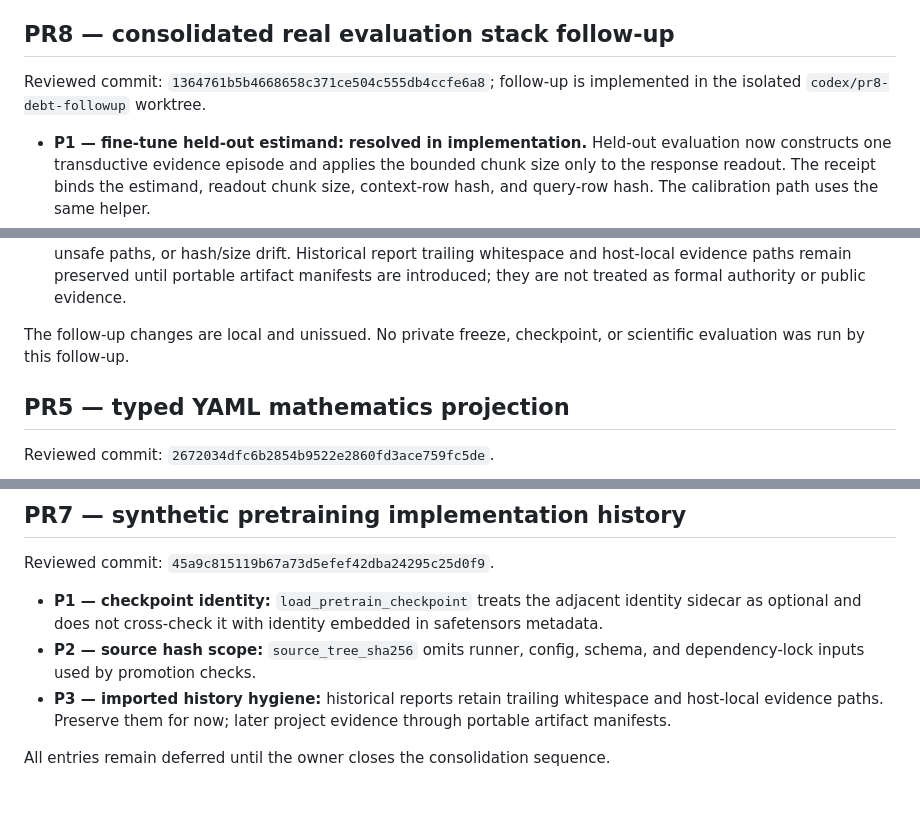
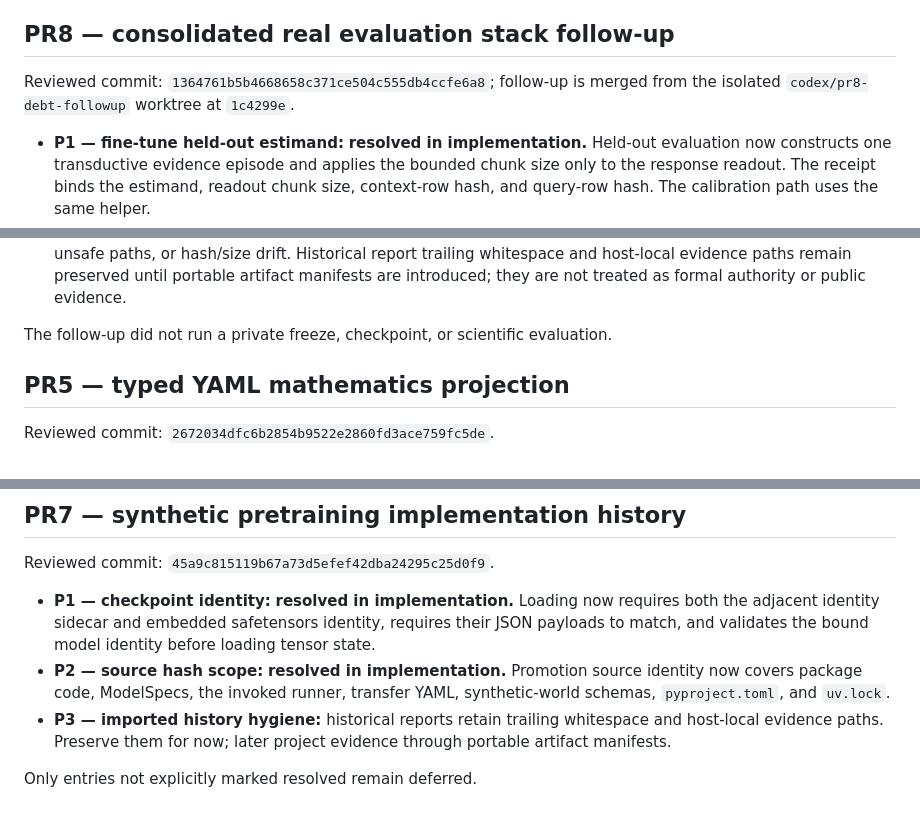
Before and after one commit to 1587causalai/TabU-lab, a Markdown page: docs/reviews/consolidation-debt.md, 3 parts joined by grey strips. Drawn GitHub-style.

Commit message:
docs: mark runtime identity debt resolved
Signed-off-by: JaredKarma <wehub@example.com>

```diff
--- a/docs/reviews/consolidation-debt.md
+++ b/docs/reviews/consolidation-debt.md
@@ -6,7 +6,7 @@ This register captures findings intentionally deferred under the owner-approved
 ## PR8 — consolidated real evaluation stack follow-up
 
 Reviewed commit: `1364761b5b4668658c371ce504c555db4ccfe6a8`; follow-up is
-implemented in the isolated `codex/pr8-debt-followup` worktree.
+merged from the isolated `codex/pr8-debt-followup` worktree at `1c4299e`.
 
 - **P1 — fine-tune held-out estimand:** **resolved in implementation.** Held-out
   evaluation now constructs one transductive evidence episode and applies the
@@ -26,8 +26,7 @@ implemented in the isolated `codex/pr8-debt-followup` worktree.
   preserved until portable artifact manifests are introduced; they are not
   treated as formal authority or public evidence.
 
-The follow-up changes are local and unissued. No private freeze, checkpoint, or
-scientific evaluation was run by this follow-up.
+The follow-up did not run a private freeze, checkpoint, or scientific evaluation.
 
 ## PR5 — typed YAML mathematics projection
 
@@ -59,13 +58,15 @@ Reviewed commit: `7733b8d`.
 
 Reviewed commit: `45a9c815119b67a73d5efef42dba24295c25d0f9`.
 
-- **P1 — checkpoint identity:** `load_pretrain_checkpoint` treats the adjacent
-  identity sidecar as optional and does not cross-check it with identity embedded
-  in safetensors metadata.
-- **P2 — source hash scope:** `source_tree_sha256` omits runner, config, schema,
-  and dependency-lock inputs used by promotion checks.
+- **P1 — checkpoint identity:** **resolved in implementation.** Loading now
+  requires both the adjacent identity sidecar and embedded safetensors identity,
+  requires their JSON payloads to match, and validates the bound model identity
+  before loading tensor state.
+- **P2 — source hash scope:** **resolved in implementation.** Promotion source
+  identity now covers package code, ModelSpecs, the invoked runner, transfer YAML,
+  synthetic-world schemas, `pyproject.toml`, and `uv.lock`.
 - **P3 — imported history hygiene:** historical reports retain trailing whitespace
   and host-local evidence paths. Preserve them for now; later project evidence
   through portable artifact manifests.
 
-All entries remain deferred until the owner closes the consolidation sequence.
+Only entries not explicitly marked resolved remain deferred.
```
